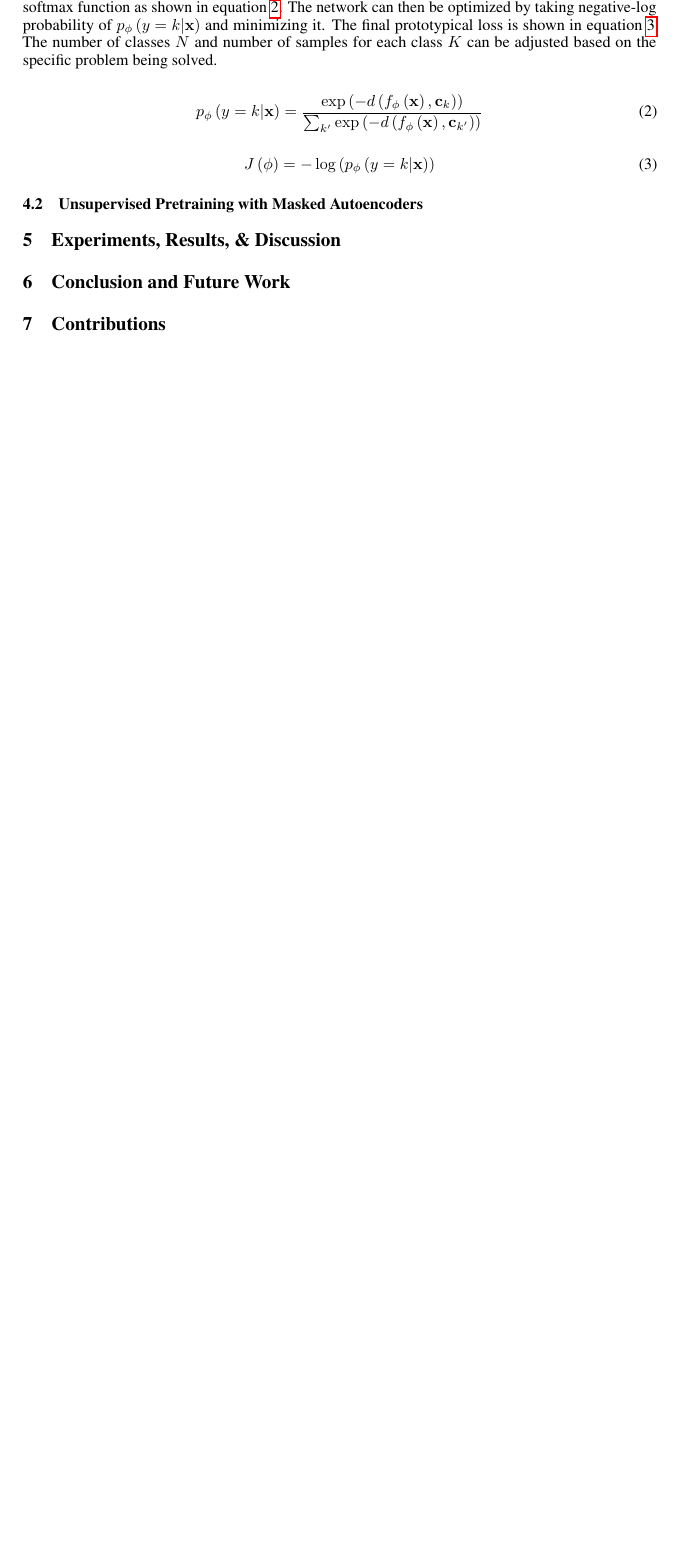
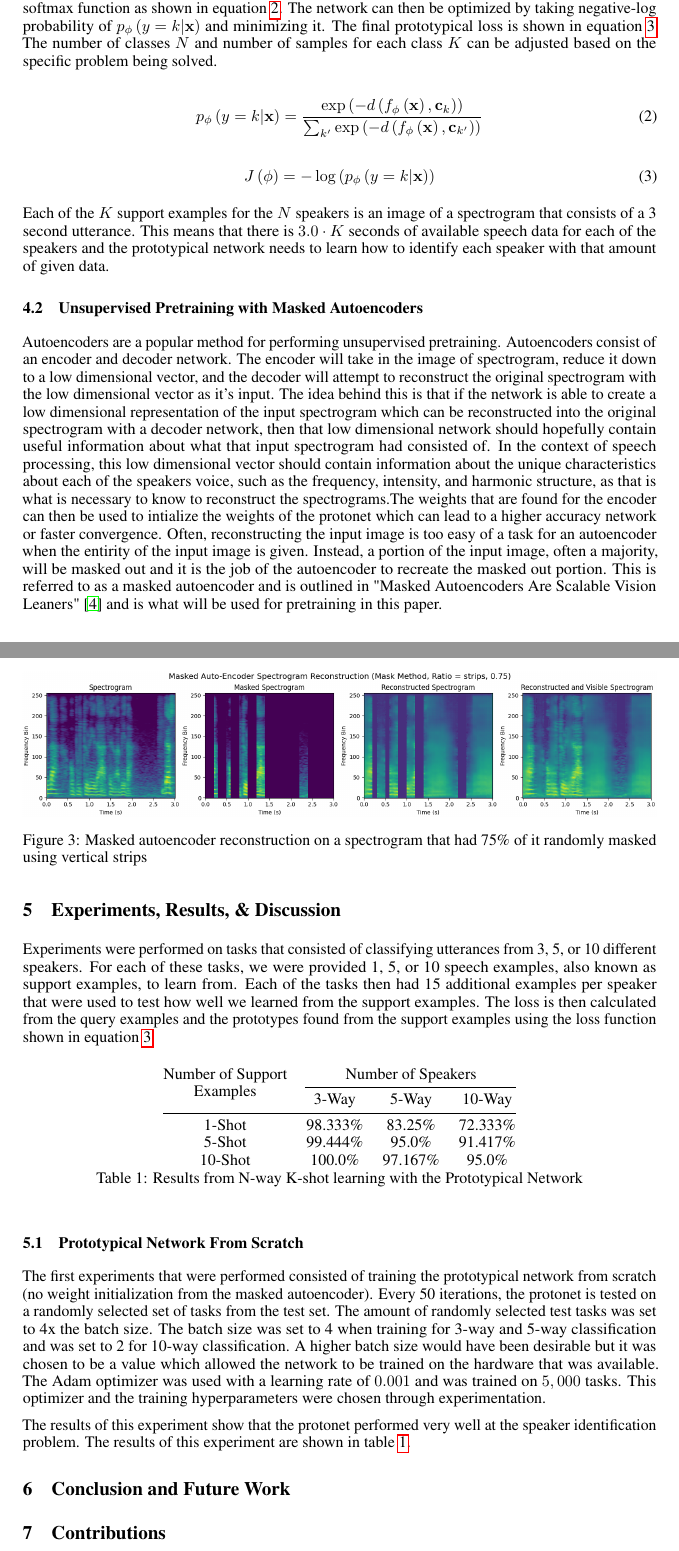
Before and after one commit to John-Boccio/SpeakerIdentificationMetaLearning, a LaTeX paper (report/main.tex): part of page 4 of 5 before the commit and two parts of pages 4 and 5 of 6 after it, the two joined at a grey line, cut so that both start at the same text, the shorter picture padded with empty space. Compiled offline with pdfLaTeX.

Commit message:
Starting the experimentation portion of the report

```diff
--- a/report/main.tex
+++ b/report/main.tex
@@ -9,6 +9,9 @@
 \usepackage{nicefrac}       % compact symbols for 1/2, etc.
 \usepackage{microtype}      % microtypography
 \usepackage{graphicx}
+
+\newcommand\headercell[1]{\smash{\begin{tabular}[t]{@{}c@{}} #1 \end{tabular}}}
+
 \title{Few-Shot Speaker Identification Using Masked Autoencoders and Meta-Learning}
 
 \author{
@@ -216,19 +228,66 @@ each class $K$ can be adjusted based on the specific problem being solved.
   \label{eq:prototypical_loss}
 \end{equation}
 
+Each of the $K$ support examples for the $N$ speakers is an image of a spectrogram that consists of a 3 second utterance.
+This means that there is $3.0 \cdot K$ seconds of available speech data for each of the speakers and the prototypical
+network needs to learn how to identify each speaker with that amount of given data.
+
 \subsection{Unsupervised Pretraining with Masked Autoencoders}
+Autoencoders are a popular method for performing unsupervised pretraining. Autoencoders consist of an encoder and decoder
+network. The encoder will take in the image of spectrogram, reduce it down to a low dimensional vector, and the decoder
+will attempt to reconstruct the original spectrogram with the low dimensional vector as it's input. The idea behind this
+is that if the network is able to create a low dimensional representation of the input spectrogram which can be reconstructed
+into the original spectrogram with a decoder network, then that low dimensional network should hopefully contain useful
+information about what that input spectrogram had consisted of. In the context of speech processing, this low dimensional
+vector should contain information about the unique characteristics about each of the speakers voice, such as the frequency,
+intensity, and harmonic structure, as that is what is necessary to know to reconstruct the spectrograms.The weights that
+are found for the encoder can then be used to intialize the weights of the protonet which can lead to a higher accuracy
+network or faster convergence. Often, reconstructing the input image is too easy of a task for an autoencoder when the
+entirity of the input image is given. Instead, a portion of the input image, often a majority, will be masked out and it
+is the job of the autoencoder to recreate the masked out portion. This is referred to as a masked autoencoder and is
+outlined in "Masked Autoencoders Are Scalable Vision Leaners" \cite{MAE} and is what will be used for pretraining in this paper.
 
-
-% Describe your learning algorithms, proposed algorithm(s), or theoretical proof(s). Make
-% sure to include relevant mathematical notation. For example, you can include the loss function you are using. It is okay to use formulas from the lectures (online or in-class). For each algorithm, give a short description
-% of how it works. Again, we are looking for your understanding of how these deep
-% learning algorithms work. Although the teaching staff probably know the algorithms, future
-% readers may not (reports will be posted on the class website). Additionally, if you are
-% using a niche or cutting-edge algorithm (anything else not covered in the class), you may want to explain your algorithm using 1/2
-% paragraphs. Note: Theory/algorithms projects may have an appendix showing extended
-% proofs (see Appendix section below).
+\begin{figure}
+  \centering
+  \includegraphics[width=1.0\textwidth]{Images/mae_mask_strips_mask_ratio_75_lr_005_batch_64.png}
+  \caption{Masked autoencoder reconstruction on a spectrogram that had 75\% of it randomly masked using vertical strips}
+  \label{fig:MAEStrips}
+\end{figure}
 
 \section{Experiments, Results, \& Discussion}
+Experiments were performed on tasks that consisted of classifying utterances from 3, 5, or 10 different speakers. For
+each of these tasks, we were provided 1, 5, or 10 speech examples, also known as support examples, to learn from. Each
+of the tasks then had 15 additional examples per speaker that were used to test how well we learned from the support
+examples. The loss is then calculated from the query examples and the prototypes found from the support examples using the
+loss function shown in equation \ref{eq:prototypical_loss}.
+
+\begin{table}[h]
+  \centering
+  \begin{tabular}{@{} *{4}{c} @{}}
+    \headercell{Number of Support\\Examples} & \multicolumn{3}{c@{}}{Number of Speakers} \\
+    \cmidrule(l){2-4}
+    & 3-Way &  5-Way & 10-Way \\
+    \midrule
+      1-Shot  & 98.333\% &  83.25\% &  72.333\% \\
+      5-Shot  & 99.444\% &  95.0\% &  91.417\% \\
+      10-Shot  & 100.0\% &  97.167\% &  95.0\% \\
+  \end{tabular}
+  \caption{Results from N-way K-shot learning with the Prototypical Network}
+  \label{tab:ProtonetResults}
+\end{table}
+
+\subsection{Prototypical Network From Scratch}
+The first experiments that were performed consisted of training the prototypical network from scratch (no weight initialization
+from the masked autoencoder). Every 50 iterations, the protonet is tested on a randomly selected set of tasks from the
+test set. The amount of randomly selected test tasks was set to 4x the batch size. The batch size was set to 4 when training
+for 3-way and 5-way classification and was set to 2 for 10-way classification. A higher batch size would have been desirable
+but it was chosen to be a value which allowed the network to be trained on the hardware that was available. The Adam optimizer
+was used with a learning rate of $0.001$ and was trained on $5,000$ tasks. This optimizer and the training hyperparameters were chosen
+through experimentation.
+
+The results of this experiment show that the protonet performed very well at the speaker identification problem. The results
+of this experiment are shown in table \ref{tab:ProtonetResults}.
+
 % You should also give details about what (hyper)parameters you chose (e.g. why did you
 % use X learning rate for gradient descent, what was your mini-batch size and why) and how
 % you chose them. What your primary metrics are: accuracy, precision,
```
Also changed, not shown: report/refs.bib (+20 -0 lines), report/Images/5-Way K-Shot Test Accuracy.png (added), report/main.bbl, report/main.pdf, report/main.tex (15 more changed lines), 1 other file.
